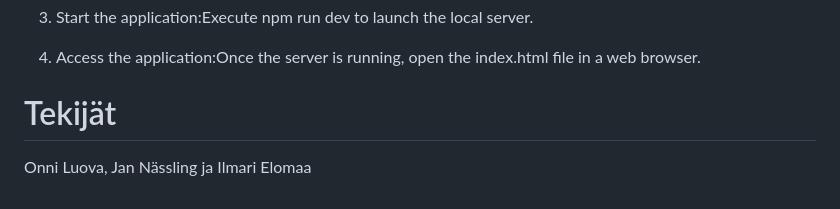
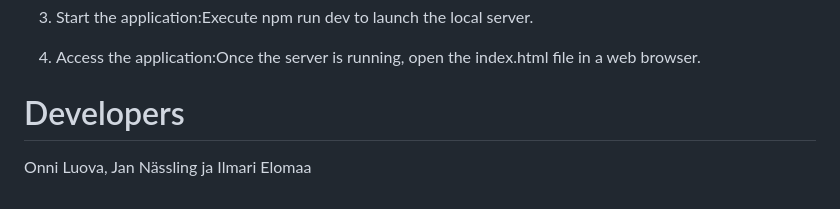
Before and after one commit to onniluova/FineDiningSovellus, a Markdown page: README.md, the part around the change. Drawn GitHub-style.

```diff
--- a/README.md
+++ b/README.md
@@ -90,5 +90,5 @@ Bijou is a fictional fine dining restaurant with a fully functional website. The
 
 4. Access the application:Once the server is running, open the index.html file in a web browser.
 
-# Tekijät
+# Developers
 Onni Luova, Jan Nässling ja Ilmari Elomaa
```
